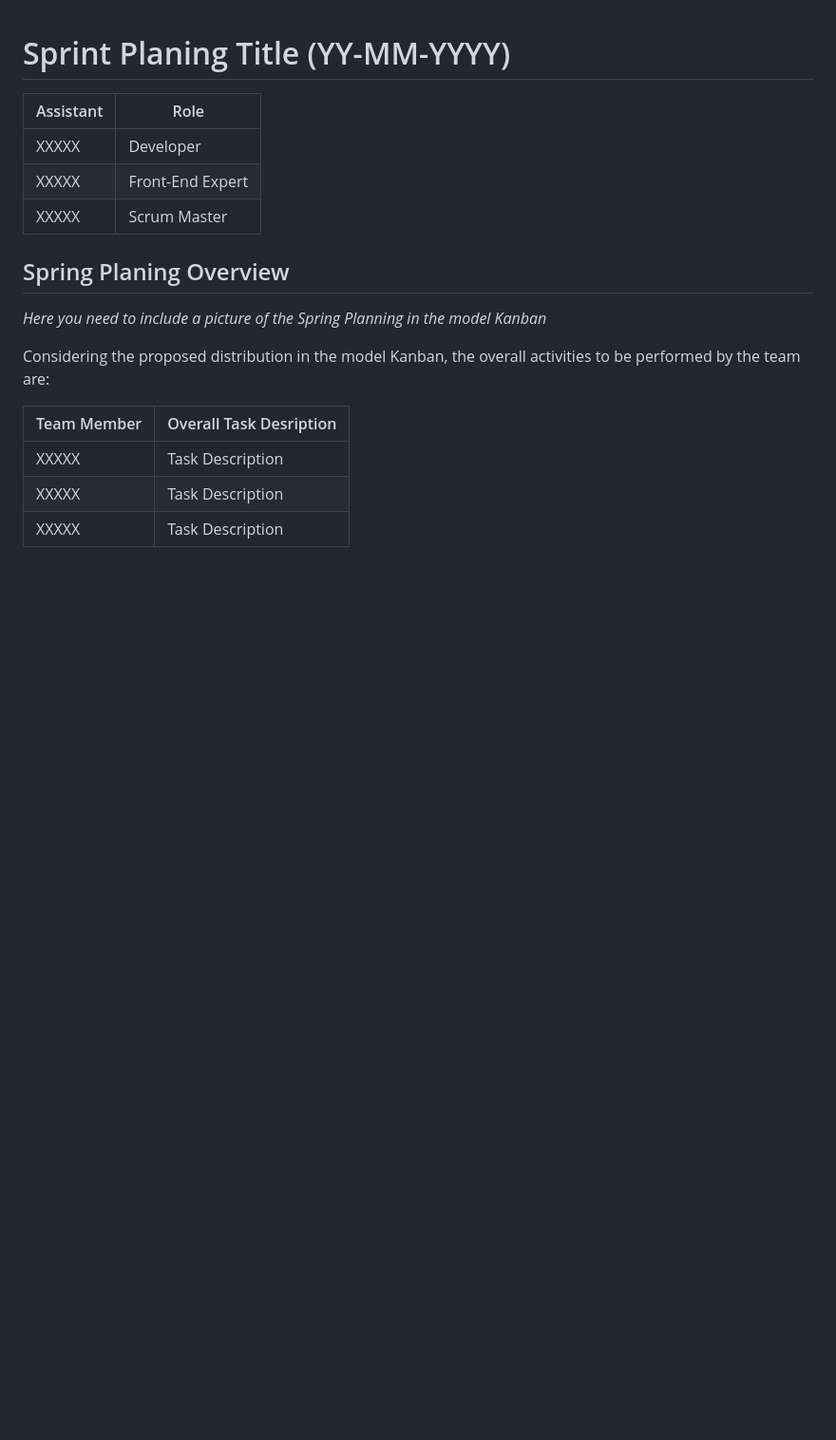
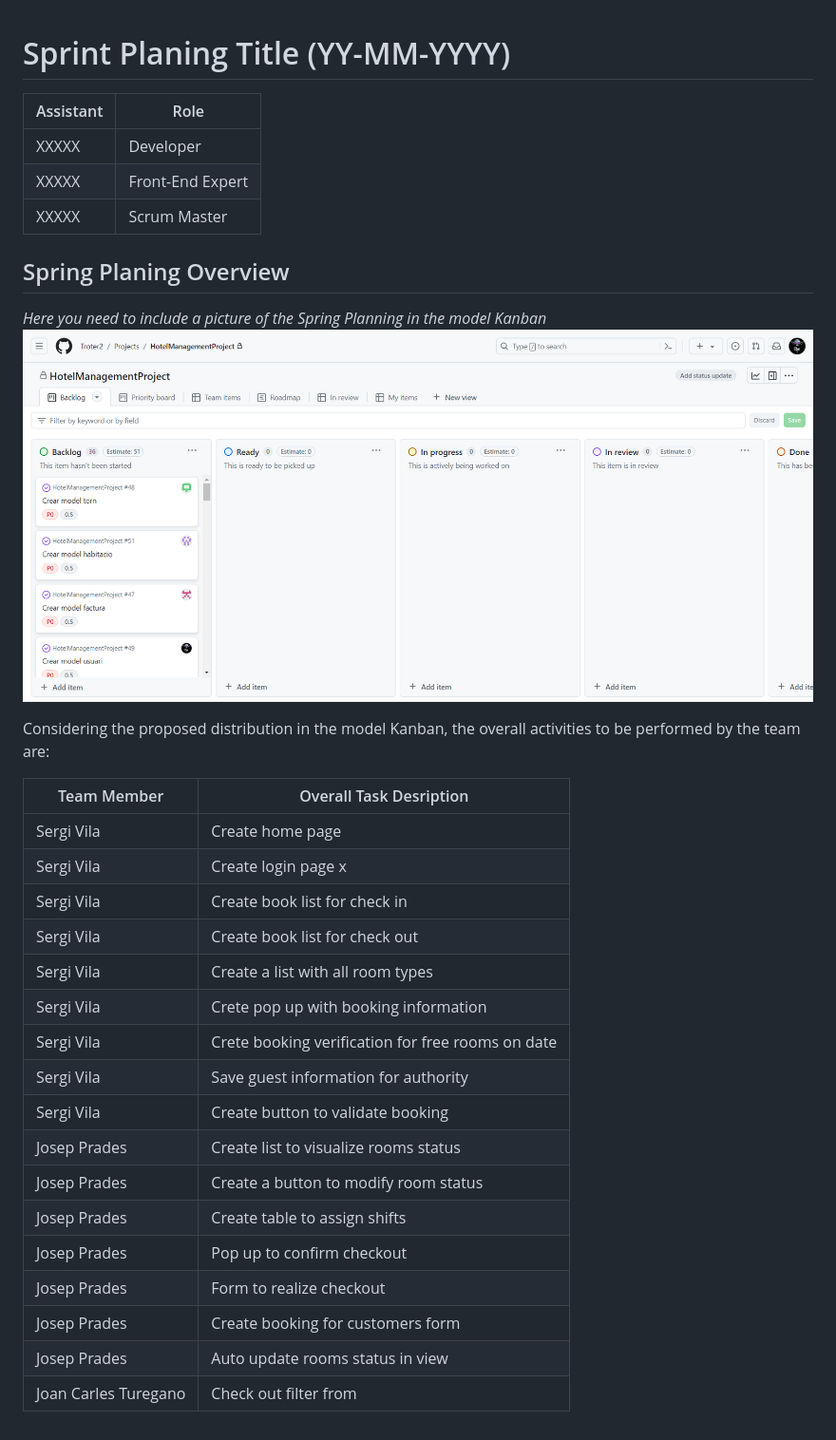
Before and after one commit to Troter2/HotelManagementProject, a Markdown page: Sprint_Planing_Template.md, the part around the change. Shown: that part at 95% size. Rendered like a GitHub page; pictures changed too: SprintPlaning.png (added); blank space fills up the shorter version.

Commit message:
sprint

```diff
--- a/Sprint_Planing_Template.md
+++ b/Sprint_Planing_Template.md
@@ -10,12 +10,26 @@
 ## Spring Planing Overview
 
 *Here you need to include a picture of the Spring Planning in the model Kanban*
-
+![Spring Planing](SprintPlaning.png)
 
 Considering the proposed distribution in the model Kanban, the overall activities to be performed by the team are:
 
-| Team Member  | Overall Task Desription  |
-|---|---|
-| XXXXX  | Task Description  |
-| XXXXX |  Task Description |
-| XXXXX |  Task Description |
+| Team Member          | Overall Task Desription                        |
+|----------------------|------------------------------------------------|
+| Sergi Vila           | Create home page                               |
+| Sergi Vila           | Create login page x                            |
+| Sergi Vila           | Create book list for check in                  |
+| Sergi Vila           | Create book list for check out                 |
+| Sergi Vila           | Create a list with all room types              |
+| Sergi Vila           | Crete pop up with booking information          |
+| Sergi Vila           | Crete booking verification for free rooms on date |
+| Sergi Vila           | Save guest information for authority           |
+| Sergi Vila           | Create button to validate booking              |
+| Josep Prades         | Create list to visualize rooms status          |
+| Josep Prades         | Create a button to modify room status          |
+| Josep Prades         | Create table to assign shifts                  |
+| Josep Prades         | Pop up to confirm checkout                     |
+| Josep Prades         | Form to realize checkout                       |
+| Josep Prades         | Create booking for customers form              |
+| Josep Prades         | Auto update rooms status in view               |
+| Joan Carles Turegano | Check out filter from                          |
```
Also changed, not shown: Daily_Meeting_Template.md (+7 -7 lines).
